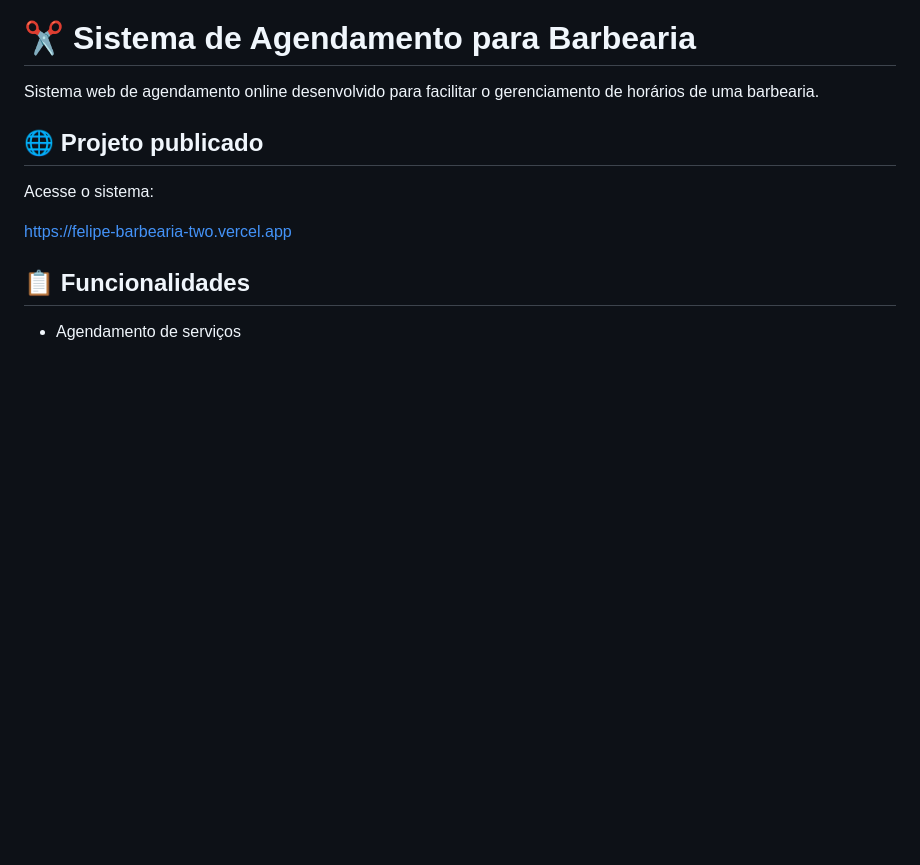
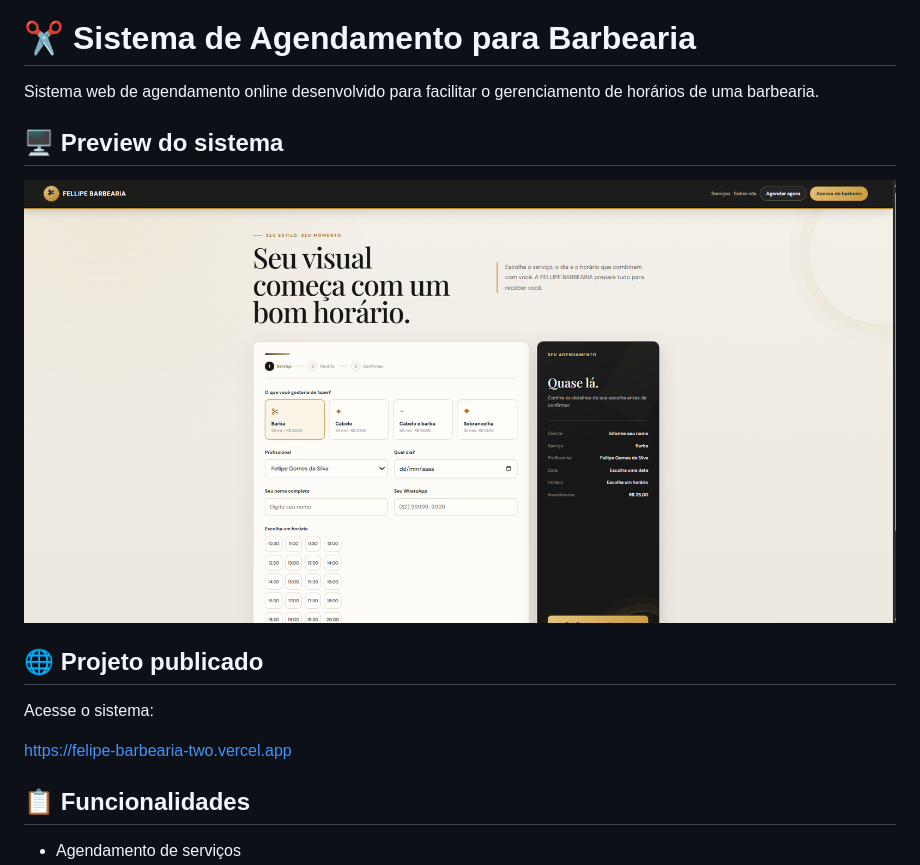
Before and after one commit to bezerrasoftware09/sistema-agendamento-barbearia, a Markdown page: README.md, the part around the change. Rendered like a GitHub page; pictures changed too: imagens/tela-principal-barbearia.png (added); blank space fills up the shorter version.

Commit message:
Adiciona preview do sistema ao README

```diff
--- a/README.md
+++ b/README.md
@@ -1,6 +1,10 @@
 # ✂️ Sistema de Agendamento para Barbearia
 
 Sistema web de agendamento online desenvolvido para facilitar o gerenciamento de horários de uma barbearia.
+
+## 🖥️ Preview do sistema
+
+![Preview do Sistema de Agendamento para Barbearia](imagens/tela-principal-barbearia.png)
 
 ## 🌐 Projeto publicado
 
```
